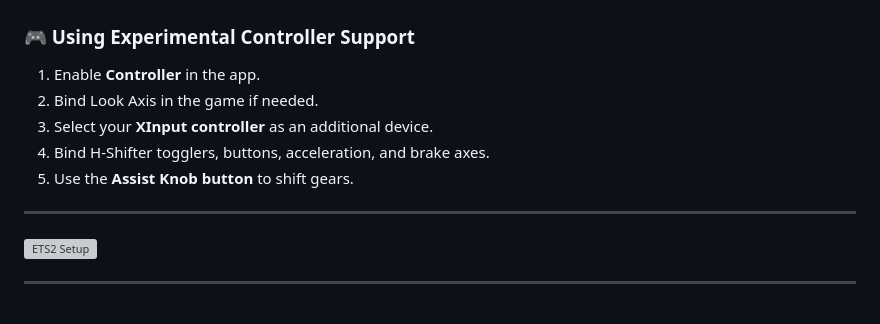
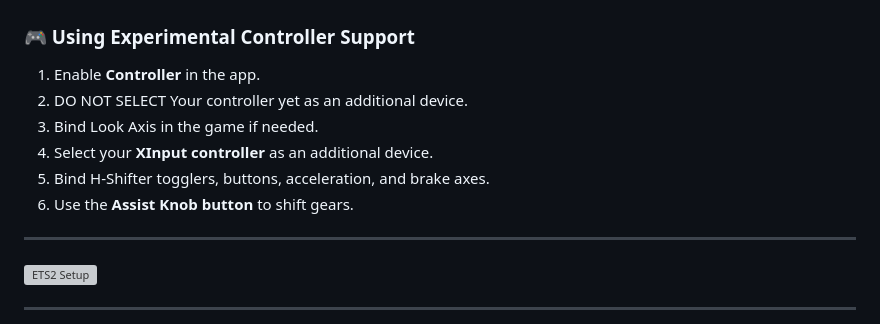
Before and after one commit to arnofrxdd/MouseShifter, a Markdown page: README.md, the part around the change. Rendered like a GitHub page; folded sections open; grey boxes are pictures that could not be loaded.

```diff
--- a/README.md
+++ b/README.md
@@ -77,10 +77,11 @@
 ### 🎮 Using Experimental Controller Support
 
 1. Enable **Controller** in the app.
-2. Bind Look Axis in the game if needed.
-3. Select your **XInput controller** as an additional device.
-4. Bind H-Shifter togglers, buttons, acceleration, and brake axes.
-5. Use the **Assist Knob button** to shift gears.
+2. DO NOT SELECT Your controller yet as an additional device.
+3. Bind Look Axis in the game if needed.
+4. Select your **XInput controller** as an additional device.
+5. Bind H-Shifter togglers, buttons, acceleration, and brake axes.
+6. Use the **Assist Knob button** to shift gears.
 
 ---
 
```
